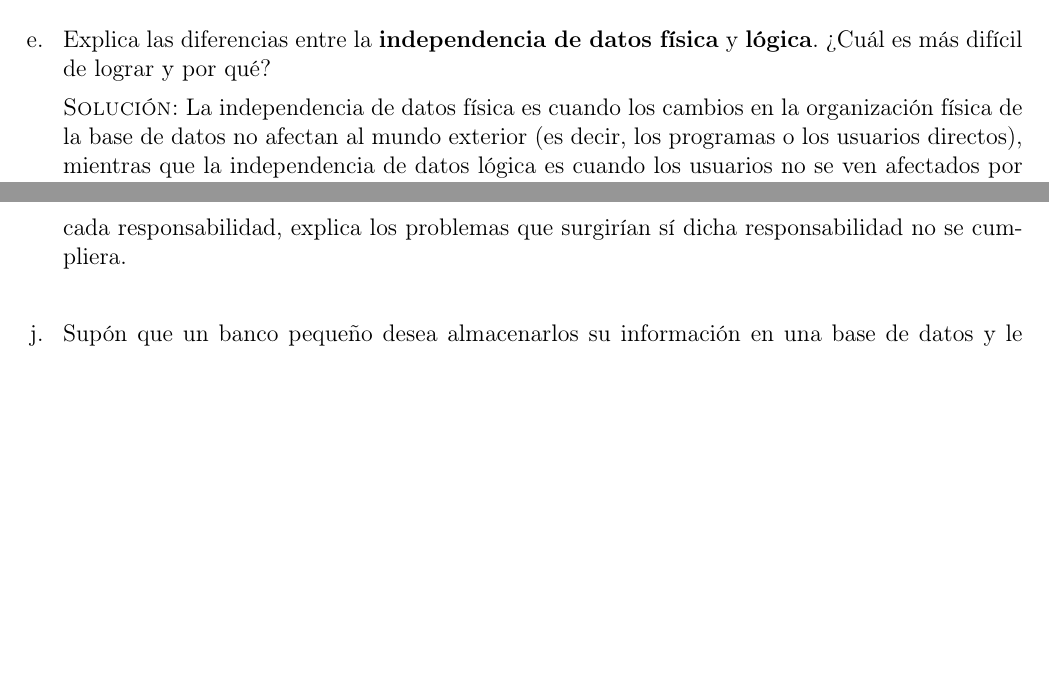
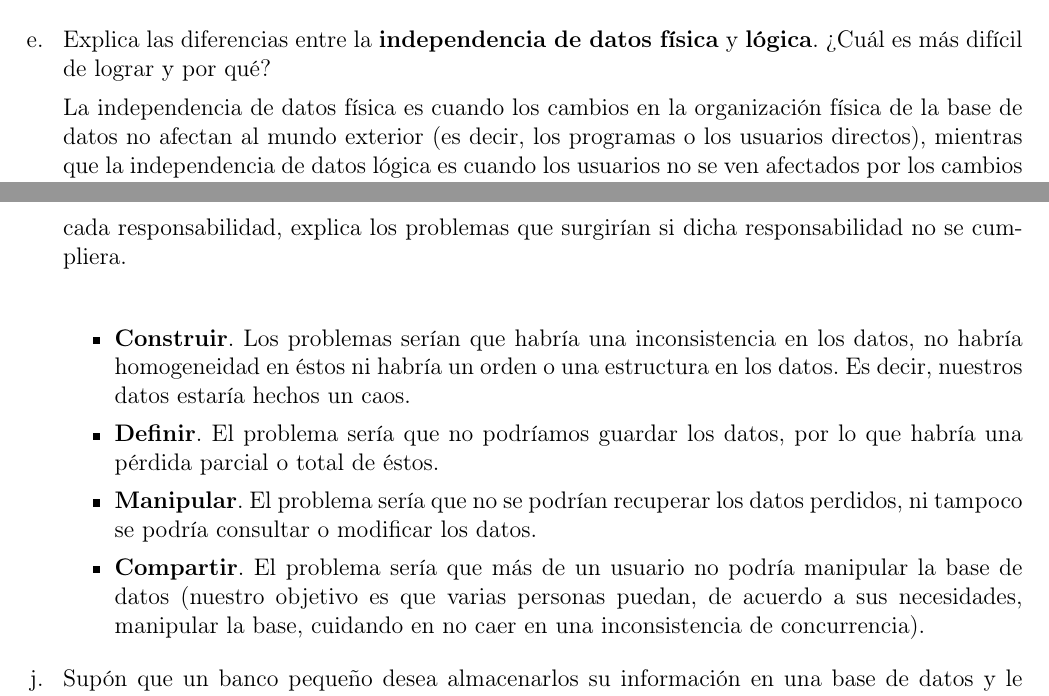
Before and after one commit to euruscaracal/BD-Tarea1, a LaTeX problem sheet (latex/Tarea1.tex): two parts of pages 2 and 5 of 6 before the commit and two parts of pages 2 and 5 of 7 after it, joined at a grey line, cut so that both start at the same text, the shorter picture padded with empty space. Compiled offline with pdfLaTeX.

Commit message:
Ejercicio 1i

```diff
--- a/latex/Tarea1.tex
+++ b/latex/Tarea1.tex
@@ -88,7 +88,7 @@
 
             \item Explica las diferencias entre la \textbf{independencia de datos física} y \textbf{lógica}. ¿Cuál es más difícil de lograr y por qué?
 
-            \textsc{Solución:} La independencia de datos física es cuando los cambios en la organización física de la base de datos no afectan al mundo exterior (es decir, los programas o los usuarios directos), mientras que la independencia de datos lógica es cuando los usuarios no se ven afectados por los cambios a nivel lógico (ya sean cambios en el esquema conceptual o cambios en los esquemas externos). La independencia lógica es más difícil de lograr ya que los programas de aplicación son muy independientes de la estructura lógica de los datos a los que accede (se han creado a partir de ella).
+             La independencia de datos física es cuando los cambios en la organización física de la base de datos no afectan al mundo exterior (es decir, los programas o los usuarios directos), mientras que la independencia de datos lógica es cuando los usuarios no se ven afectados por los cambios a nivel lógico (ya sean cambios en el esquema conceptual o cambios en los esquemas externos). La independencia lógica es más difícil de lograr ya que los programas de aplicación son muy independientes de la estructura lógica de los datos a los que accede (se han creado a partir de ella).
 
             \item ¿Qué es un \textbf{diccionario de datos} y por qué es importante para el SMBD? \\
 
@@ -130,7 +130,17 @@
                   \includegraphics[width=\textwidth]{imagenes/parte4.png}
 
 
-            \item Indica las responsabilidades que tiene un \textbf{Sistema Manejador de Bases de Datos} y para cada responsabilidad, explica los problemas que surgirían sí dicha responsabilidad no se cumpliera. \\
+            \item Indica las responsabilidades que tiene un \textbf{Sistema Manejador de Bases de Datos} y para cada responsabilidad, explica los problemas que surgirían si dicha responsabilidad no se cumpliera. \\
+
+	\begin{itemize}
+
+		\item \textbf{Construir}. Los problemas serían que habría una inconsistencia en los datos, no habría homogeneidad en éstos ni habría un orden o una estructura en los datos. Es decir, nuestros datos estaría hechos un caos.
+		\item \textbf{Definir}. El problema sería que no podríamos guardar los datos, por lo que habría una pérdida parcial o total de éstos.
+		\item \textbf{Manipular}. El problema sería que no se podrían recuperar los datos perdidos, ni tampoco se podría consultar o modificar los datos.
+
+		\item \textbf{Compartir}. El problema sería que  más de un usuario no podría manipular la base de datos (nuestro objetivo es que varias personas puedan, de acuerdo a sus necesidades, manipular la base, cuidando en no caer en una inconsistencia de concurrencia).
+
+	\end{itemize}
 
 
             \item Supón que un banco pequeño desea almacenarlos su información en una base de datos y le gustaría comprar el SMBD que tenga la menor cantidad de características posibles. Está interesado en ejecutar la aplicación en una sola computadora personal y no se planea compartir la información con nadie. Para cada una de las siguientescaracterísticas explica por qué se debería o no incluir en el SMBD que desea comprar (suponiendo que se pueden comprar por separado:) \textbf{seguridad, control de concurrencia, recuperación en caso de fallas, lenguaje de consulta, mecanismo de vistas, manejo de transacciones.} \\
```
Also changed, not shown: latex/Tarea1.pdf, latex/Tarea1.tex (1 more changed lines), 1 other file.
